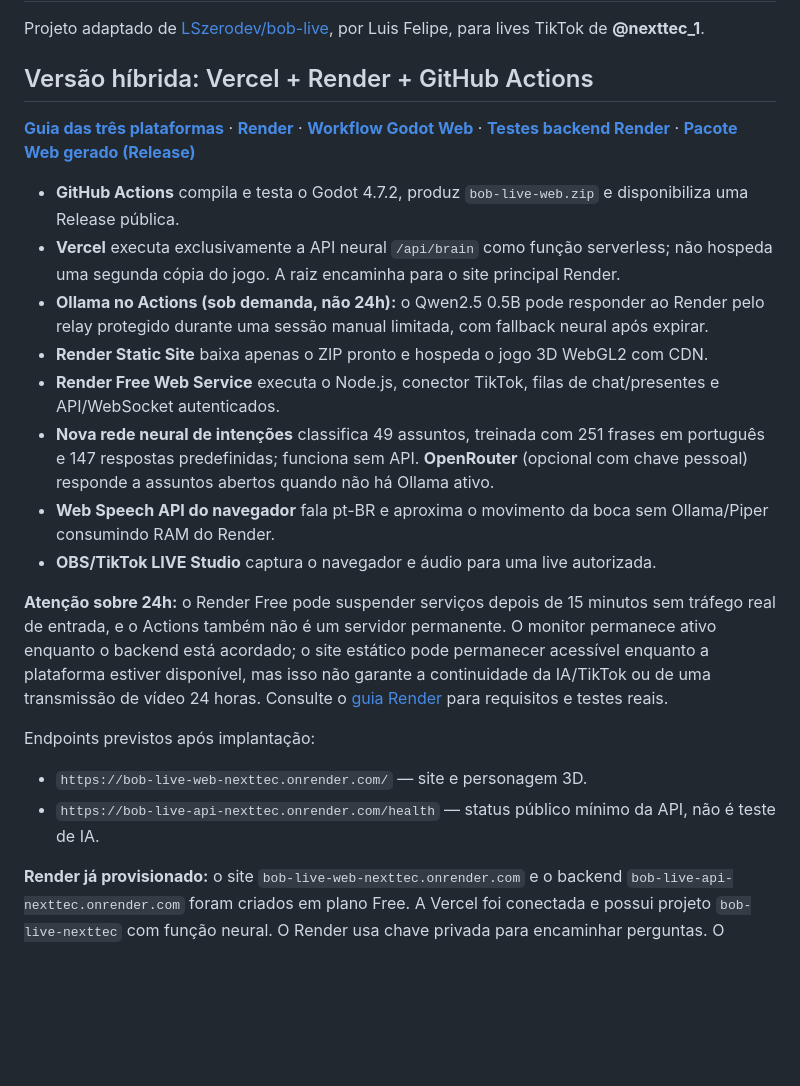
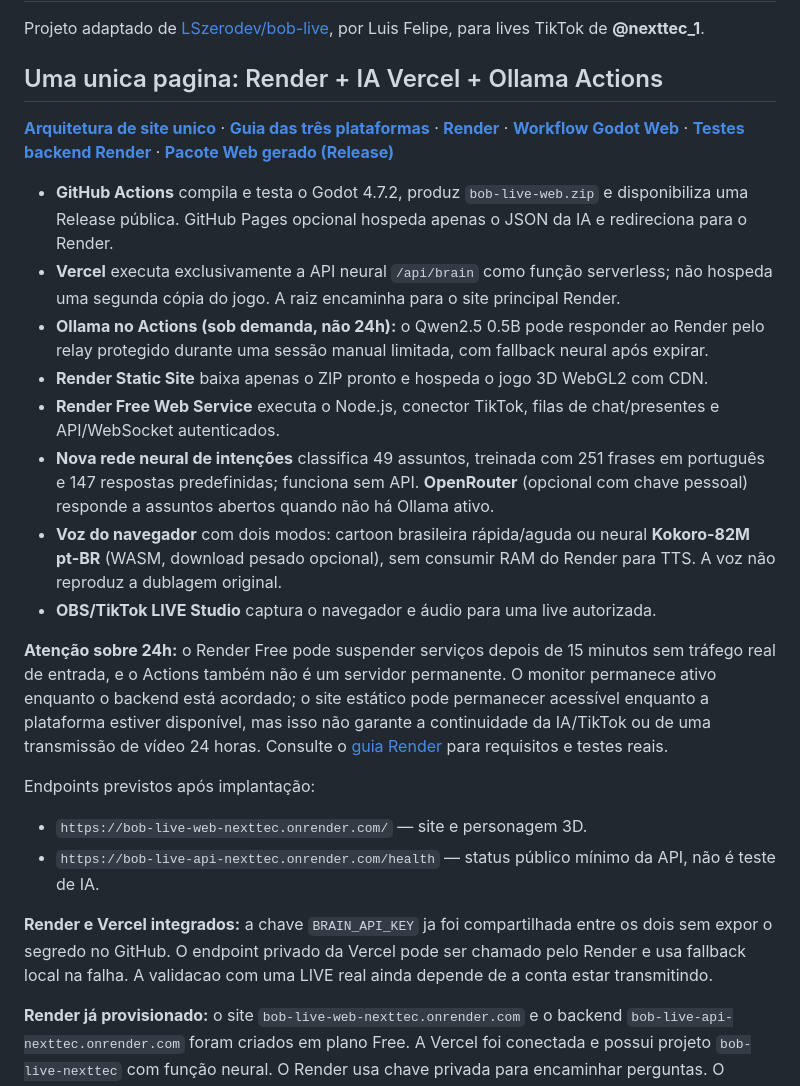
Before and after one commit to danilo631/Bob_live, a Markdown page: README.md, the part around the change. Rendered like a GitHub page; blank space fills up the shorter version.

Commit message:
docs: corrigir README, somente site Render com voz neural e Vercel API-only

```diff
--- a/README.md
+++ b/README.md
@@ -2,17 +2,17 @@
 
 Projeto adaptado de [LSzerodev/bob-live](https://github.com/LSzerodev/bob-live), por Luis Felipe, para lives TikTok de **@nexttec_1**.
 
-## Versão híbrida: Vercel + Render + GitHub Actions
+## Uma unica pagina: Render + IA Vercel + Ollama Actions
 
-**[Guia das três plataformas](deploy/vercel/README.md)** · **[Render](deploy/render/README.md)** · **[Workflow Godot Web](.github/workflows/deploy-web.yml)** · **[Testes backend Render](.github/workflows/test-render.yml)** · **[Pacote Web gerado (Release)](https://github.com/danilo631/Bob_live/releases/tag/web-latest)**
+**[Arquitetura de site unico](deploy/ARCHITECTURE.md)** · **[Guia das três plataformas](deploy/vercel/README.md)** · **[Render](deploy/render/README.md)** · **[Workflow Godot Web](.github/workflows/deploy-web.yml)** · **[Testes backend Render](.github/workflows/test-render.yml)** · **[Pacote Web gerado (Release)](https://github.com/danilo631/Bob_live/releases/tag/web-latest)**
 
-- **GitHub Actions** compila e testa o Godot 4.7.2, produz `bob-live-web.zip` e disponibiliza uma Release pública.
+- **GitHub Actions** compila e testa o Godot 4.7.2, produz `bob-live-web.zip` e disponibiliza uma Release pública. GitHub Pages opcional hospeda apenas o JSON da IA e redireciona para o Render.
 - **Vercel** executa exclusivamente a API neural `/api/brain` como função serverless; não hospeda uma segunda cópia do jogo. A raiz encaminha para o site principal Render.
 - **Ollama no Actions (sob demanda, não 24h):** o Qwen2.5 0.5B pode responder ao Render pelo relay protegido durante uma sessão manual limitada, com fallback neural após expirar.
 - **Render Static Site** baixa apenas o ZIP pronto e hospeda o jogo 3D WebGL2 com CDN.
 - **Render Free Web Service** executa o Node.js, conector TikTok, filas de chat/presentes e API/WebSocket autenticados.
 - **Nova rede neural de intenções** classifica 49 assuntos, treinada com 251 frases em português e 147 respostas predefinidas; funciona sem API. **OpenRouter** (opcional com chave pessoal) responde a assuntos abertos quando não há Ollama ativo.
-- **Web Speech API do navegador** fala pt-BR e aproxima o movimento da boca sem Ollama/Piper consumindo RAM do Render.
+- **Voz do navegador** com dois modos: cartoon brasileira rápida/aguda ou neural **Kokoro-82M pt-BR** (WASM, download pesado opcional), sem consumir RAM do Render para TTS. A voz não reproduz a dublagem original.
 - **OBS/TikTok LIVE Studio** captura o navegador e áudio para uma live autorizada.
 
 **Atenção sobre 24h:** o Render Free pode suspender serviços depois de 15 minutos sem tráfego real de entrada, e o Actions também não é um servidor permanente. O monitor permanece ativo enquanto o backend está acordado; o site estático pode permanecer acessível enquanto a plataforma estiver disponível, mas isso não garante a continuidade da IA/TikTok ou de uma transmissão de vídeo 24 horas. Consulte o [guia Render](deploy/render/README.md) para requisitos e testes reais.
@@ -20,6 +20,8 @@ Projeto adaptado de [LSzerodev/bob-live](https://github.com/LSzerodev/bob-live),
 Endpoints previstos após implantação:
 - `https://bob-live-web-nexttec.onrender.com/` — site e personagem 3D.
 - `https://bob-live-api-nexttec.onrender.com/health` — status público mínimo da API, não é teste de IA.
+
+**Render e Vercel integrados:** a chave `BRAIN_API_KEY` ja foi compartilhada entre os dois sem expor o segredo no GitHub. O endpoint privado da Vercel pode ser chamado pelo Render e usa fallback local na falha. A validacao com uma LIVE real ainda depende de a conta estar transmitindo.
 
 **Render já provisionado:** o site `bob-live-web-nexttec.onrender.com` e o backend `bob-live-api-nexttec.onrender.com` foram criados em plano Free. A Vercel foi conectada e possui projeto `bob-live-nexttec` com função neural. O Render usa chave privada para encaminhar perguntas. O classificador não exige chave; OpenRouter exige `OPENAI_API_KEY`; o relay temporário Ollama exige `BOB_OLLAMA_RELAY_KEY` igual no Render e no GitHub Actions.
 
```
